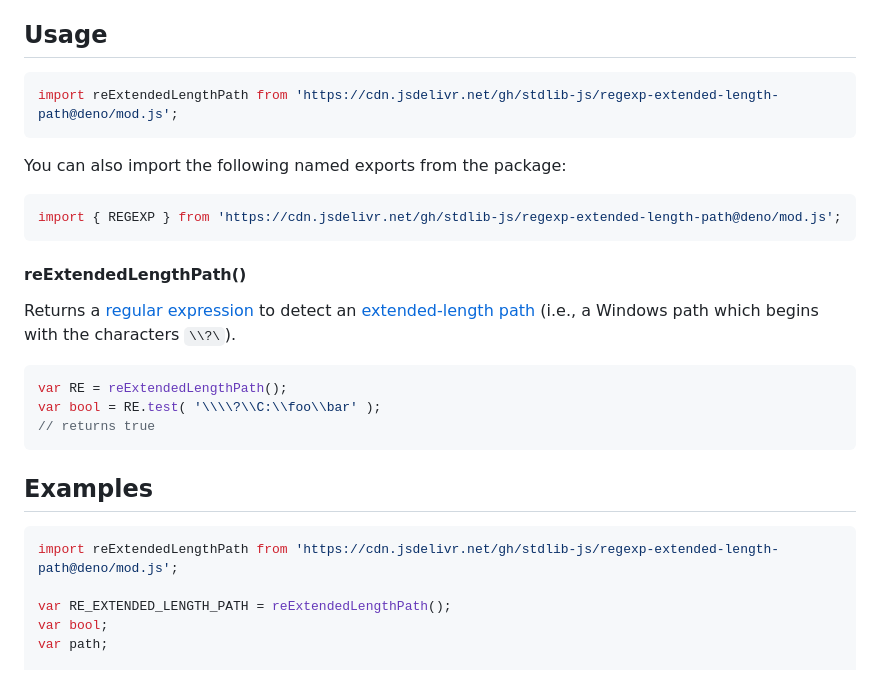
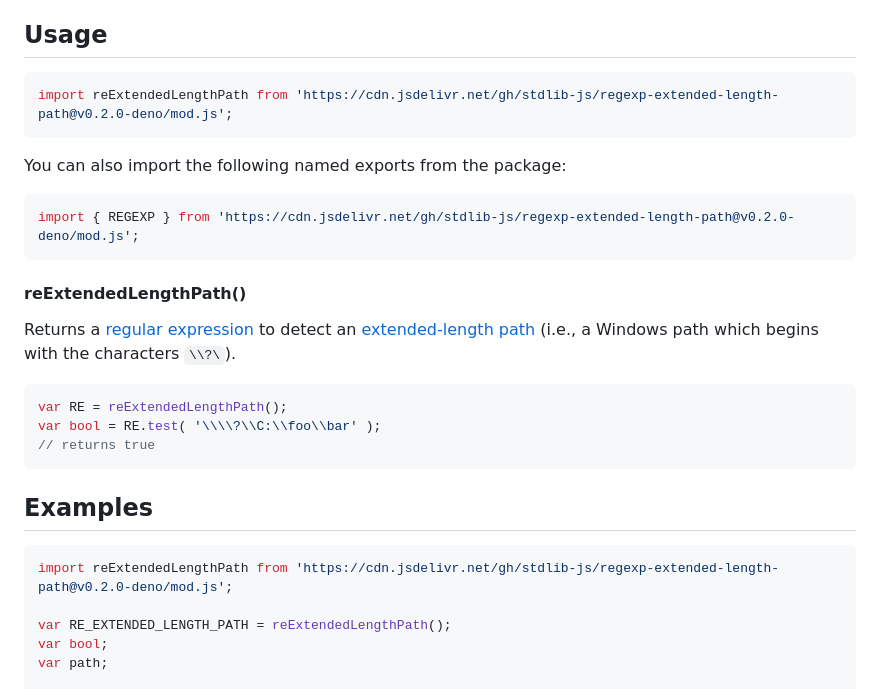
Before and after one commit to stdlib-js/regexp-extended-length-path, a Markdown page: README.md, the part around the change. Rendered like a GitHub page.

Commit message:
Update README.md for Deno bundle v0.2.0

````diff
--- a/README.md
+++ b/README.md
@@ -42,13 +42,13 @@ limitations under the License.
 ## Usage
 
 ```javascript
-import reExtendedLengthPath from 'https://cdn.jsdelivr.net/gh/stdlib-js/regexp-extended-length-path@deno/mod.js';
+import reExtendedLengthPath from 'https://cdn.jsdelivr.net/gh/stdlib-js/regexp-extended-length-path@v0.2.0-deno/mod.js';
 ```
 
 You can also import the following named exports from the package:
 
 ```javascript
-import { REGEXP } from 'https://cdn.jsdelivr.net/gh/stdlib-js/regexp-extended-length-path@deno/mod.js';
+import { REGEXP } from 'https://cdn.jsdelivr.net/gh/stdlib-js/regexp-extended-length-path@v0.2.0-deno/mod.js';
 ```
 
 #### reExtendedLengthPath()
@@ -72,7 +72,7 @@ var bool = RE.test( '\\\\?\\C:\\foo\\bar' );
 <!-- eslint no-undef: "error" -->
 
 ```javascript
-import reExtendedLengthPath from 'https://cdn.jsdelivr.net/gh/stdlib-js/regexp-extended-length-path@deno/mod.js';
+import reExtendedLengthPath from 'https://cdn.jsdelivr.net/gh/stdlib-js/regexp-extended-length-path@v0.2.0-deno/mod.js';
 
 var RE_EXTENDED_LENGTH_PATH = reExtendedLengthPath();
 var bool;
````
